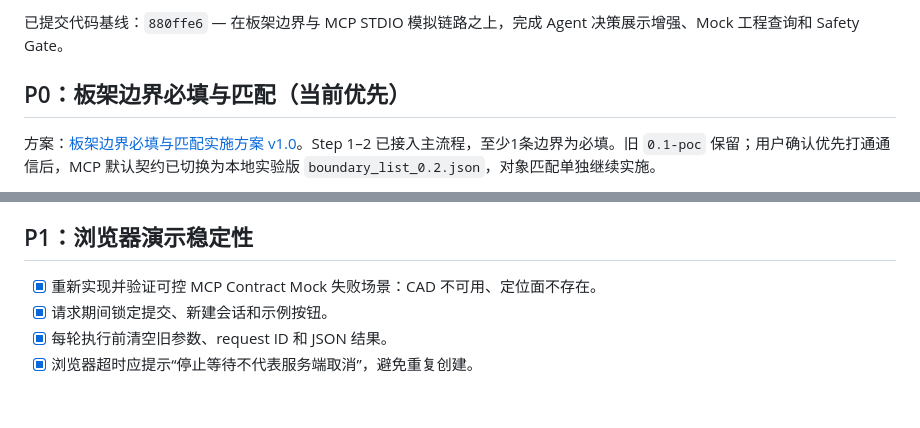
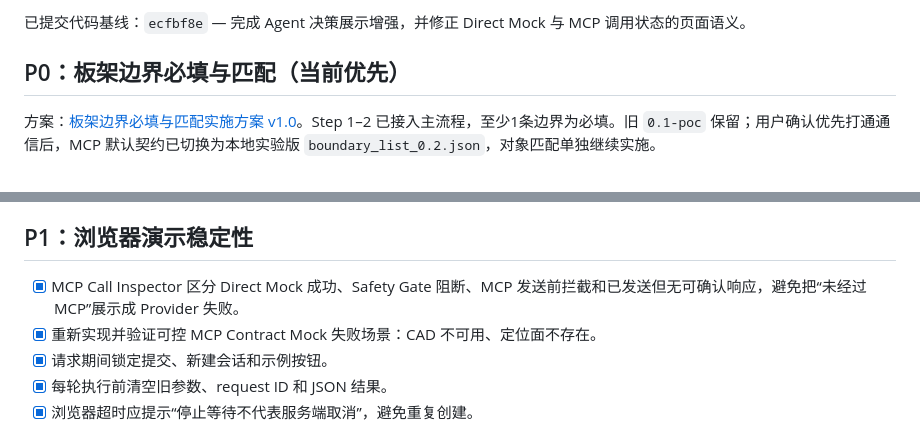
Before and after one commit to leejinxi/PanelCreatorByAi, a Markdown page: Doc/TODO.md, 2 parts joined by grey strips. Drawn GitHub-style; blank space fills up the shorter version.

```diff
--- a/Doc/TODO.md
+++ b/Doc/TODO.md
@@ -4,5 +4,5 @@
 
-已提交代码基线：`880ffe6` — 在板架边界与 MCP STDIO 模拟链路之上，完成 Agent 决策展示增强、Mock 工程查询和 Safety Gate。
+已提交代码基线：`ecfbf8e` — 完成 Agent 决策展示增强，并修正 Direct Mock 与 MCP 调用状态的页面语义。
 
 ## P0：板架边界必填与匹配（当前优先）
 
@@ -81,6 +81,7 @@
 
 ## P1：浏览器演示稳定性
 
+- [x] MCP Call Inspector 区分 Direct Mock 成功、Safety Gate 阻断、MCP 发送前拦截和已发送但无可确认响应，避免把“未经过 MCP”展示成 Provider 失败。
 - [x] 重新实现并验证可控 MCP Contract Mock 失败场景：CAD 不可用、定位面不存在。
 - [x] 请求期间锁定提交、新建会话和示例按钮。
 - [x] 每轮执行前清空旧参数、request ID 和 JSON 结果。
```
Also changed, not shown: other parts of Doc/TODO.md (+1 -1 lines), Doc/current_status.md (+4 -2 lines).
